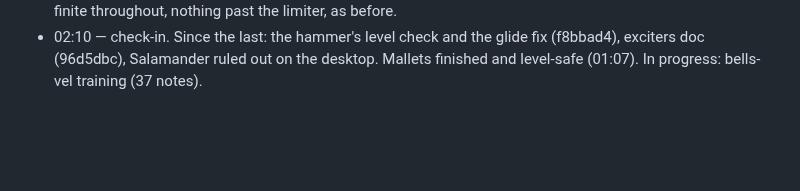
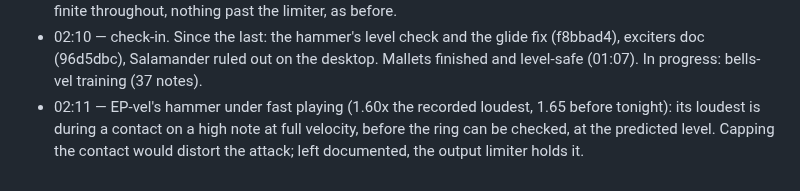
Before and after one commit to ErnestG4/Kyklophoria, a Markdown page: docs/overnight-2026-09-30.md, the part around the change. GitHub-like rendering; blank space fills up the shorter version.

Commit message:
overnight: EP-vel's fast hammer, found

```diff
--- a/docs/overnight-2026-09-30.md
+++ b/docs/overnight-2026-09-30.md
@@ -103,3 +103,4 @@ every velocity) before it is offered. Check-ins at :13 and :43, wrap-up at
   core (every world, all seven exciters, a staged random roll with swells
   and lifts): finite throughout, nothing past the limiter, as before.
 - 02:10 — check-in. Since the last: the hammer's level check and the glide fix (f8bbad4), exciters doc (96d5dbc), Salamander ruled out on the desktop. Mallets finished and level-safe (01:07). In progress: bells-vel training (37 notes).
+- 02:11 — EP-vel's hammer under fast playing (1.60x the recorded loudest, 1.65 before tonight): its loudest is during a contact on a high note at full velocity, before the ring can be checked, at the predicted level. Capping the contact would distort the attack; left documented, the output limiter holds it.
```
